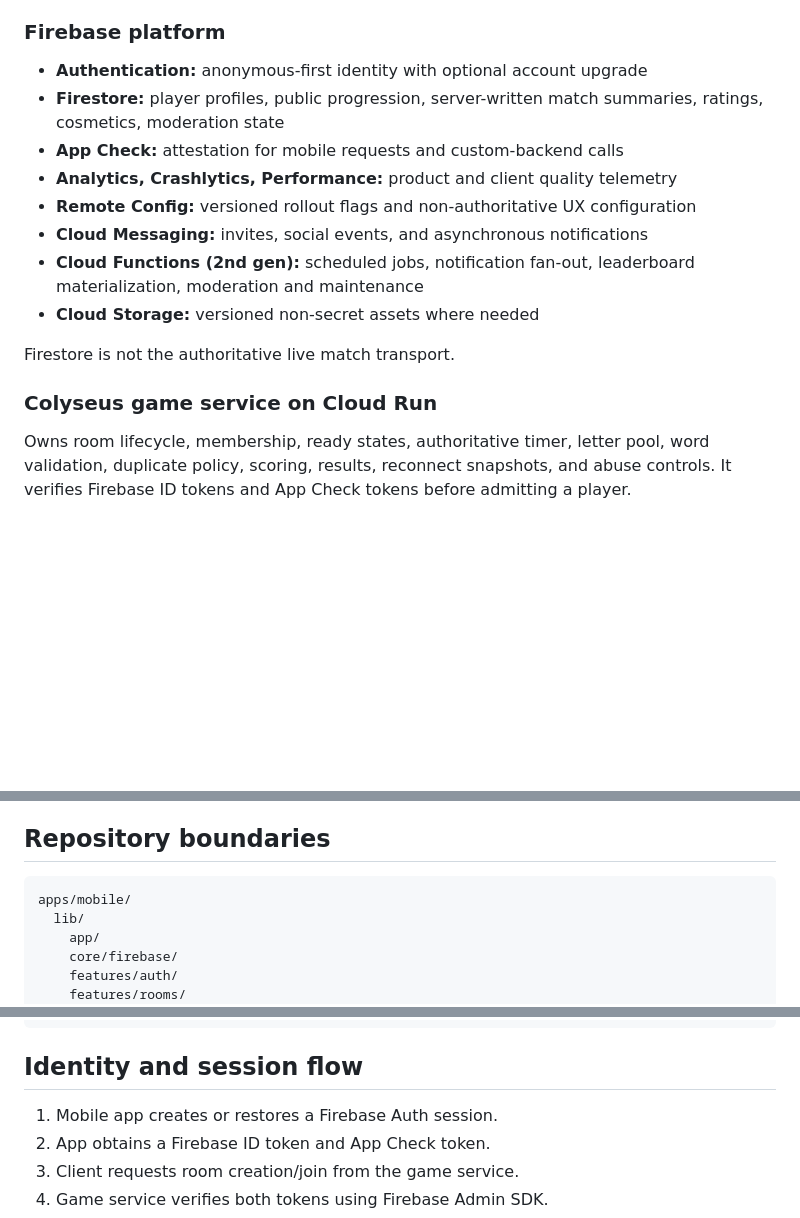
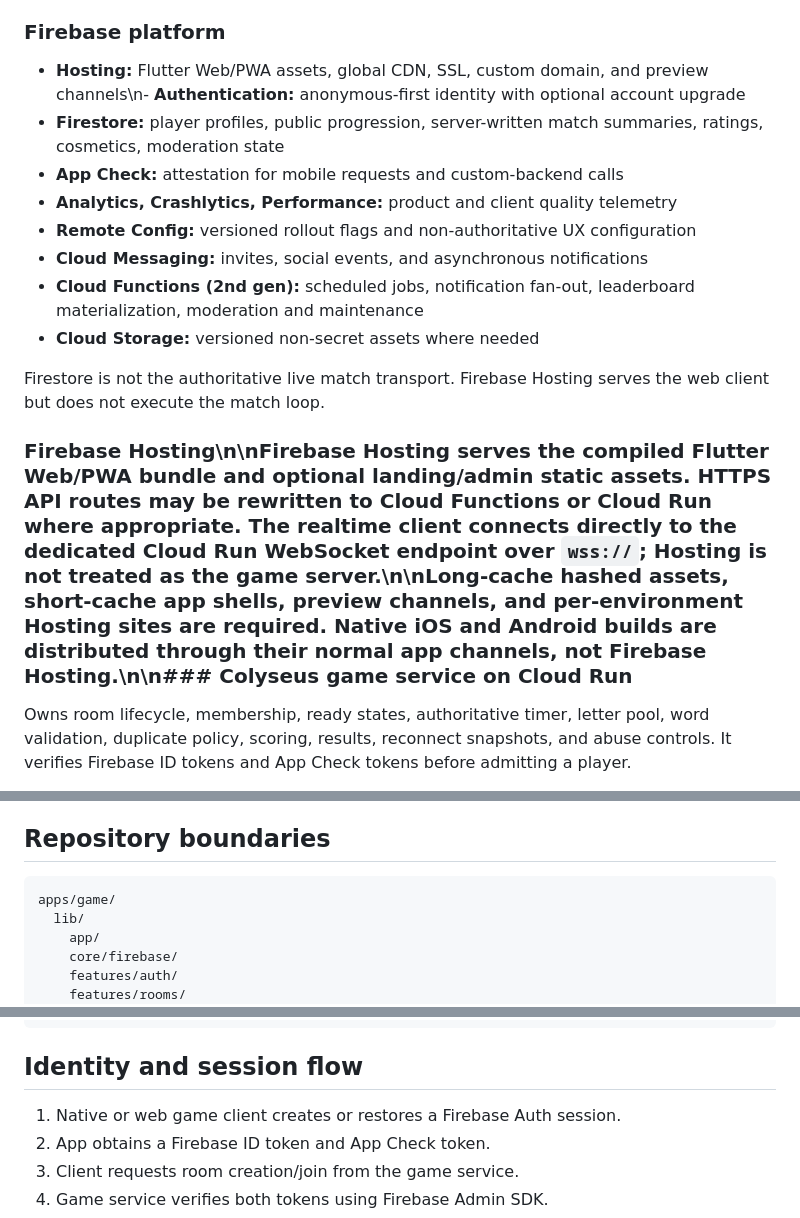
Before and after one commit to bozukartr/word-rush-arena, a Markdown page: docs/ARCHITECTURE.md, 3 parts joined by grey strips. Rendered like a GitHub page; blank space fills up the shorter version.

Commit message:
docs: define Firebase Hosting and Cloud Run boundaries

````diff
--- a/docs/ARCHITECTURE.md
+++ b/docs/ARCHITECTURE.md
@@ -8,7 +8,7 @@ Responsible for rendering, safe-area layout, touch handling, local prediction, h
 
 ### Firebase platform
 
-- **Authentication:** anonymous-first identity with optional account upgrade
+- **Hosting:** Flutter Web/PWA assets, global CDN, SSL, custom domain, and preview channels\n- **Authentication:** anonymous-first identity with optional account upgrade
 - **Firestore:** player profiles, public progression, server-written match summaries, ratings, cosmetics, moderation state
 - **App Check:** attestation for mobile requests and custom-backend calls
 - **Analytics, Crashlytics, Performance:** product and client quality telemetry
@@ -17,9 +17,9 @@ Responsible for rendering, safe-area layout, touch handling, local prediction, h
 - **Cloud Functions (2nd gen):** scheduled jobs, notification fan-out, leaderboard materialization, moderation and maintenance
 - **Cloud Storage:** versioned non-secret assets where needed
 
-Firestore is not the authoritative live match transport.
+Firestore is not the authoritative live match transport. Firebase Hosting serves the web client but does not execute the match loop.
 
-### Colyseus game service on Cloud Run
+### Firebase Hosting\n\nFirebase Hosting serves the compiled Flutter Web/PWA bundle and optional landing/admin static assets. HTTPS API routes may be rewritten to Cloud Functions or Cloud Run where appropriate. The realtime client connects directly to the dedicated Cloud Run WebSocket endpoint over `wss://`; Hosting is not treated as the game server.\n\nLong-cache hashed assets, short-cache app shells, preview channels, and per-environment Hosting sites are required. Native iOS and Android builds are distributed through their normal app channels, not Firebase Hosting.\n\n### Colyseus game service on Cloud Run
 
 Owns room lifecycle, membership, ready states, authoritative timer, letter pool, word validation, duplicate policy, scoring, results, reconnect snapshots, and abuse controls. It verifies Firebase ID tokens and App Check tokens before admitting a player.
 
@@ -32,7 +32,7 @@ Stores short-lived room lookup data, distributed locks, rate limits, presence, m
 ## Repository boundaries
 
 ```text
-apps/mobile/
+apps/game/
   lib/
     app/
     core/firebase/
@@ -68,7 +68,7 @@ firebase/
 
 ## Identity and session flow
 
-1. Mobile app creates or restores a Firebase Auth session.
+1. Native or web game client creates or restores a Firebase Auth session.
 2. App obtains a Firebase ID token and App Check token.
 3. Client requests room creation/join from the game service.
 4. Game service verifies both tokens using Firebase Admin SDK.
````
Also changed, not shown: other parts of docs/ARCHITECTURE.md (+2 -2 lines).
